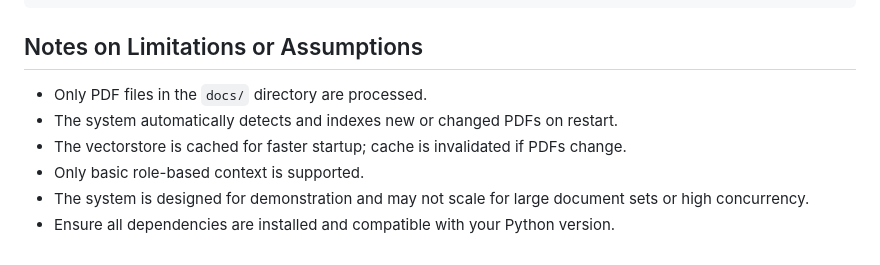
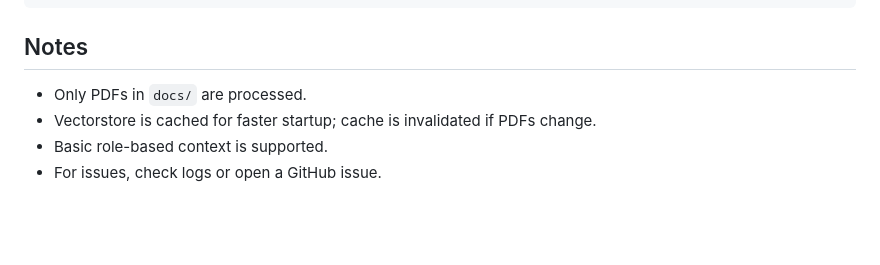
Before and after one commit to Uditxarma/Mini-AI-Query-System, a Markdown page: README.md, the part around the change printed below. Rendered like a GitHub page; blank space fills up the shorter version.

````diff
--- a/README.md
+++ b/README.md
@@ -66,10 +80,8 @@ Send feedback to `/feedback` endpoint:
 }
 ```
 
-## Notes on Limitations or Assumptions
-- Only PDF files in the `docs/` directory are processed.
-- The system automatically detects and indexes new or changed PDFs on restart.
-- The vectorstore is cached for faster startup; cache is invalidated if PDFs change.
-- Only basic role-based context is supported.
-- The system is designed for demonstration and may not scale for large document sets or high concurrency.
-- Ensure all dependencies are installed and compatible with your Python version.
+## Notes
+- Only PDFs in `docs/` are processed.
+- Vectorstore is cached for faster startup; cache is invalidated if PDFs change.
+- Basic role-based context is supported.
+- For issues, check logs or open a GitHub issue.
````
Also changed, not shown: other parts of README.md (+31 -17 lines).
